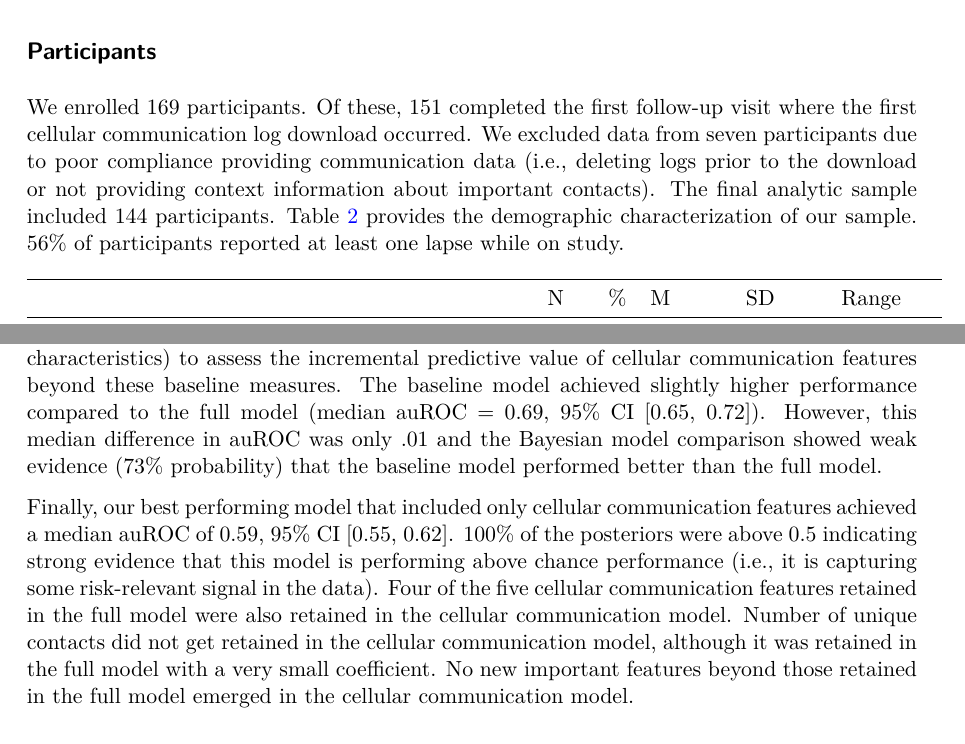
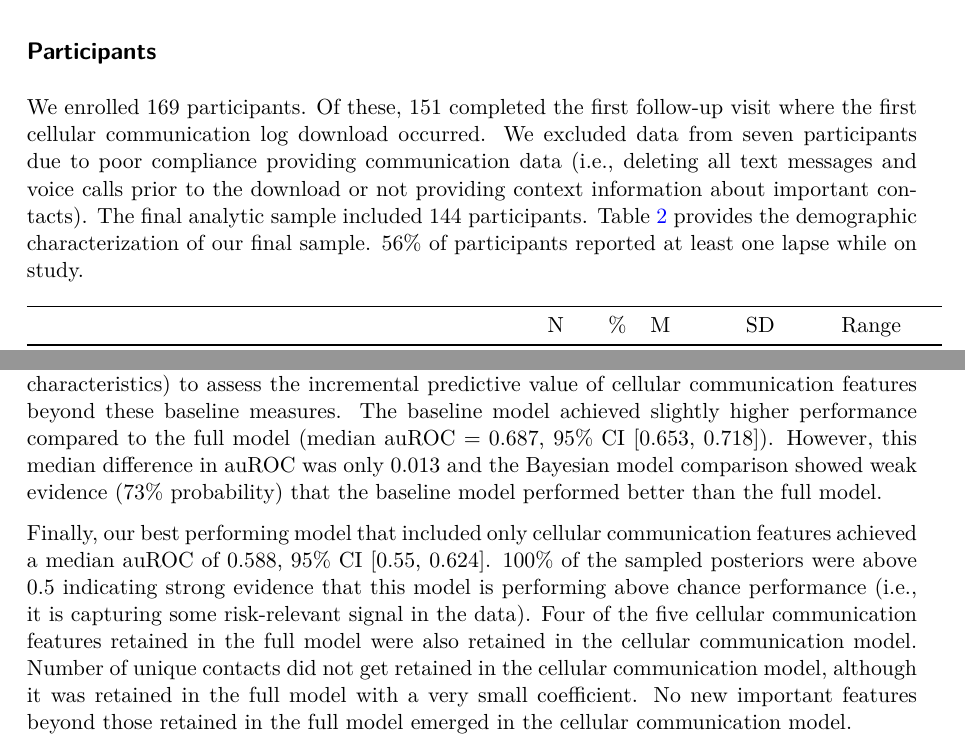
Before and after one commit to jjcurtin/study_messages, a Quarto document (index.qmd): two parts of pages 9 and 11 of 18, joined at a grey line, cut so that both start at the same text. The pictures show the output file index.pdf that the author committed with the source.

Commit message:
Built site for gh-pages

```diff
--- a/index.qmd
+++ b/index.qmd
@@ -154,7 +154,7 @@ We refit our full model on the entire data set to identify the most important fe
 # Results
 
 ## Participants
-We enrolled 169 participants. Of these, 151 completed the first follow-up visit where the first cellular communication log download occurred. We excluded data from seven participants due to poor compliance providing communication data (i.e., deleting logs prior to the download or not providing context information about important contacts). The final analytic sample included 144 participants. @tbl-2 provides the demographic characterization of our sample. 56% of participants reported at least one lapse while on study.
+We enrolled 169 participants. Of these, 151 completed the first follow-up visit where the first cellular communication log download occurred. We excluded data from seven participants due to poor compliance providing communication data (i.e., deleting all text messages and voice calls prior to the download or not providing context information about important contacts). The final analytic sample included 144 participants. @tbl-2 provides the demographic characterization of our final sample. 56% of participants reported at least one lapse while on study.
 
 {{< embed notebooks/mak_tables.qmd#tbl-2 >}}
 
@@ -166,7 +166,7 @@ The median posterior auROC for the best performing full model was `r round(subse
 
-We conducted a model comparison between the full model and a model that only considered baseline measures (alcohol use characteristics, demographics, and psychiatric and personality characteristics) to assess the incremental predictive value of cellular communication features beyond these baseline measures. The baseline model achieved slightly higher performance compared to the full model (median auROC = `r round(subset(pp_perf, model == "baseline model")$pp_median, 2)`, 95% CI [`r round(subset(pp_perf, model == "baseline model")$pp_lower, 2)`, `r round(subset(pp_perf, model == "baseline model")$pp_upper, 2)`]). However, this median difference in auROC was only .01 and the Bayesian model comparison showed weak evidence (73% probability) that the baseline model performed better than the full model.
+We conducted a model comparison between the full model and a model that only considered baseline measures (alcohol use characteristics, demographics, and psychiatric and personality characteristics) to assess the incremental predictive value of cellular communication features beyond these baseline measures. The baseline model achieved slightly higher performance compared to the full model (median auROC = `r round(subset(pp_perf, model == "baseline model")$pp_median, 3)`, 95% CI [`r round(subset(pp_perf, model == "baseline model")$pp_lower, 3)`, `r round(subset(pp_perf, model == "baseline model")$pp_upper, 3)`]). However, this median difference in auROC was only 0.013 and the Bayesian model comparison showed weak evidence (73% probability) that the baseline model performed better than the full model.
 
-Finally, our best performing model that included only cellular communication features achieved a median auROC of `r round(subset(pp_perf, model == "metadata model")$pp_median, 2)`, 95% CI [`r round(subset(pp_perf, model == "metadata model")$pp_lower, 2)`, `r round(subset(pp_perf, model == "metadata model")$pp_upper, 2)`]. 100% of the posteriors were above 0.5 indicating strong evidence that this model is performing above chance performance (i.e., it is capturing some risk-relevant signal in the data). Four of the five cellular communication features retained in the full model were also retained in the cellular communication model. Number of unique contacts did not get retained in the cellular communication model, although it was retained in the full model with a very small coefficient. No new important features beyond those retained in the full model emerged in the cellular communication model.
+Finally, our best performing model that included only cellular communication features achieved a median auROC of `r round(subset(pp_perf, model == "metadata model")$pp_median, 3)`, 95% CI [`r round(subset(pp_perf, model == "metadata model")$pp_lower, 3)`, `r round(subset(pp_perf, model == "metadata model")$pp_upper, 3)`]. 100% of the sampled posteriors were above 0.5 indicating strong evidence that this model is performing above chance performance (i.e., it is capturing some risk-relevant signal in the data). Four of the five cellular communication features retained in the full model were also retained in the cellular communication model. Number of unique contacts did not get retained in the cellular communication model, although it was retained in the full model with a very small coefficient. No new important features beyond those retained in the full model emerged in the cellular communication model.
 
 <!--
 Retained communciation features in full model:
```
Also changed, not shown: _tex/index.tex, index-preview.html, index.html, index.pdf, notebooks/mak_figures-preview.html, index.qmd (2 more changed lines), 4 other files.
